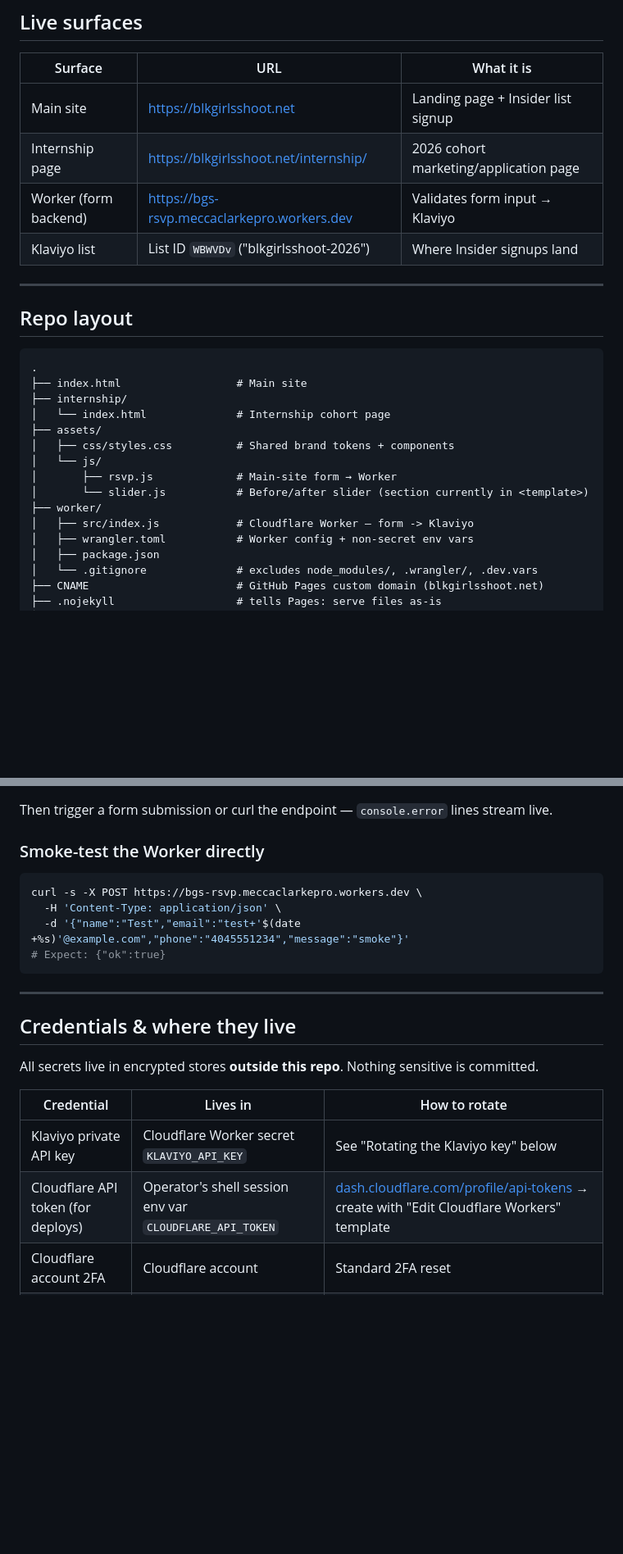
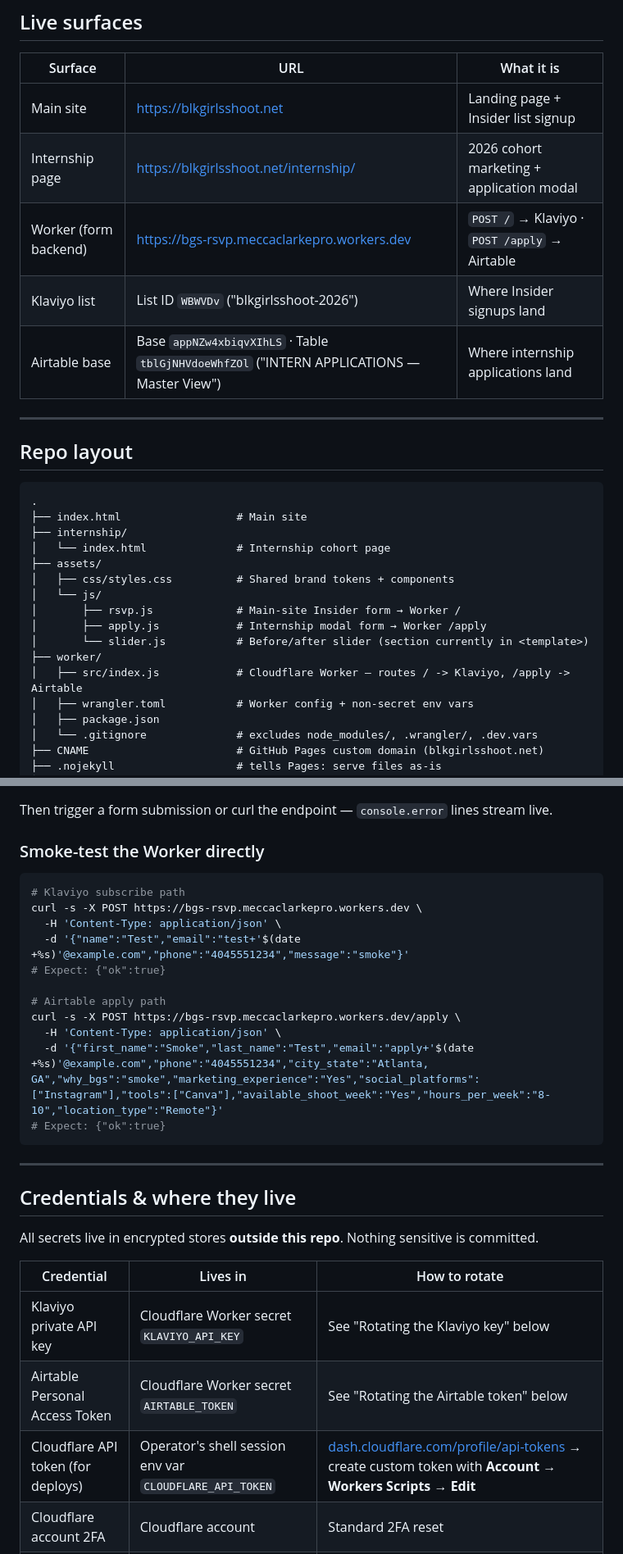
Before and after one commit to blacktagdevs/blkgirlsshoot, a Markdown page: README.md, 2 parts joined by grey strips. Shown at 82% size. GitHub-like rendering; blank space fills up the shorter version.

````diff
--- a/README.md
+++ b/README.md
@@ -9,9 +9,10 @@ Marketing site for **Blk Girls Shoot 2026** (campaign + community weekend) and t
 | Surface | URL | What it is |
 |---|---|---|
 | Main site | https://blkgirlsshoot.net | Landing page + Insider list signup |
-| Internship page | https://blkgirlsshoot.net/internship/ | 2026 cohort marketing/application page |
-| Worker (form backend) | https://bgs-rsvp.meccaclarkepro.workers.dev | Validates form input → Klaviyo |
+| Internship page | https://blkgirlsshoot.net/internship/ | 2026 cohort marketing + application modal |
+| Worker (form backend) | https://bgs-rsvp.meccaclarkepro.workers.dev | `POST /` → Klaviyo · `POST /apply` → Airtable |
 | Klaviyo list | List ID `WBWVDv` ("blkgirlsshoot-2026") | Where Insider signups land |
+| Airtable base | Base `appNZw4xbiqvXIhLS` · Table `tblGjNHVdoeWhfZOl` ("INTERN APPLICATIONS — Master View") | Where internship applications land |
 
 ---
 
@@ -25,10 +26,11 @@ Marketing site for **Blk Girls Shoot 2026** (campaign + community weekend) and t
 ├── assets/
 │   ├── css/styles.css          # Shared brand tokens + components
 │   └── js/
-│       ├── rsvp.js             # Main-site form → Worker
+│       ├── rsvp.js             # Main-site Insider form → Worker /
+│       ├── apply.js            # Internship modal form → Worker /apply
 │       └── slider.js           # Before/after slider (section currently in <template>)
 ├── worker/
-│   ├── src/index.js            # Cloudflare Worker — form -> Klaviyo
+│   ├── src/index.js            # Cloudflare Worker — routes / -> Klaviyo, /apply -> Airtable
 │   ├── wrangler.toml           # Worker config + non-secret env vars
 │   ├── package.json
 │   └── .gitignore              # excludes node_modules/, .wrangler/, .dev.vars
@@ -121,9 +173,16 @@ Then trigger a form submission or curl the endpoint — `console.error` lines st
 ### Smoke-test the Worker directly
 
 ```bash
+# Klaviyo subscribe path
 curl -s -X POST https://bgs-rsvp.meccaclarkepro.workers.dev \
   -H 'Content-Type: application/json' \
   -d '{"name":"Test","email":"test+'$(date +%s)'@example.com","phone":"4045551234","message":"smoke"}'
+# Expect: {"ok":true}
+
+# Airtable apply path
+curl -s -X POST https://bgs-rsvp.meccaclarkepro.workers.dev/apply \
+  -H 'Content-Type: application/json' \
+  -d '{"first_name":"Smoke","last_name":"Test","email":"apply+'$(date +%s)'@example.com","phone":"4045551234","city_state":"Atlanta, GA","why_bgs":"smoke","marketing_experience":"Yes","social_platforms":["Instagram"],"tools":["Canva"],"available_shoot_week":"Yes","hours_per_week":"8-10","location_type":"Remote"}'
 # Expect: {"ok":true}
 ```
 
@@ -136,7 +195,8 @@ All secrets live in encrypted stores **outside this repo**. Nothing sensitive is
 | Credential | Lives in | How to rotate |
 |---|---|---|
 | Klaviyo private API key | Cloudflare Worker secret `KLAVIYO_API_KEY` | See "Rotating the Klaviyo key" below |
-| Cloudflare API token (for deploys) | Operator's shell session env var `CLOUDFLARE_API_TOKEN` | [dash.cloudflare.com/profile/api-tokens](https://dash.cloudflare.com/profile/api-tokens) → create with "Edit Cloudflare Workers" template |
+| Airtable Personal Access Token | Cloudflare Worker secret `AIRTABLE_TOKEN` | See "Rotating the Airtable token" below |
+| Cloudflare API token (for deploys) | Operator's shell session env var `CLOUDFLARE_API_TOKEN` | [dash.cloudflare.com/profile/api-tokens](https://dash.cloudflare.com/profile/api-tokens) → create custom token with **Account → Workers Scripts → Edit** |
 | Cloudflare account 2FA | Cloudflare account | Standard 2FA reset |
 | GitHub repo write access | GitHub account | Standard GH permissions |
 
````
Also changed, not shown: other parts of README.md (+90 -13 lines).
